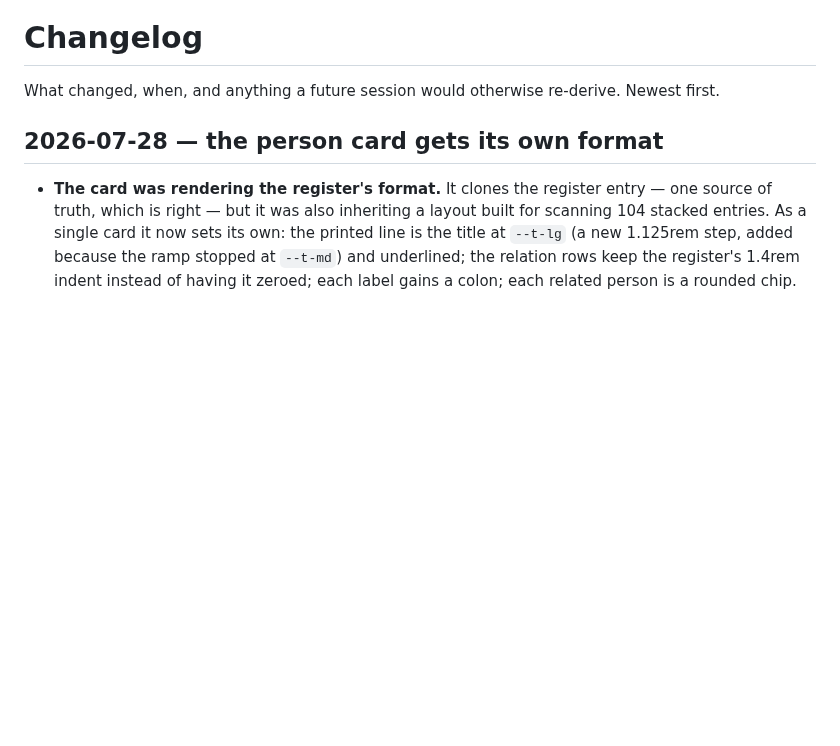
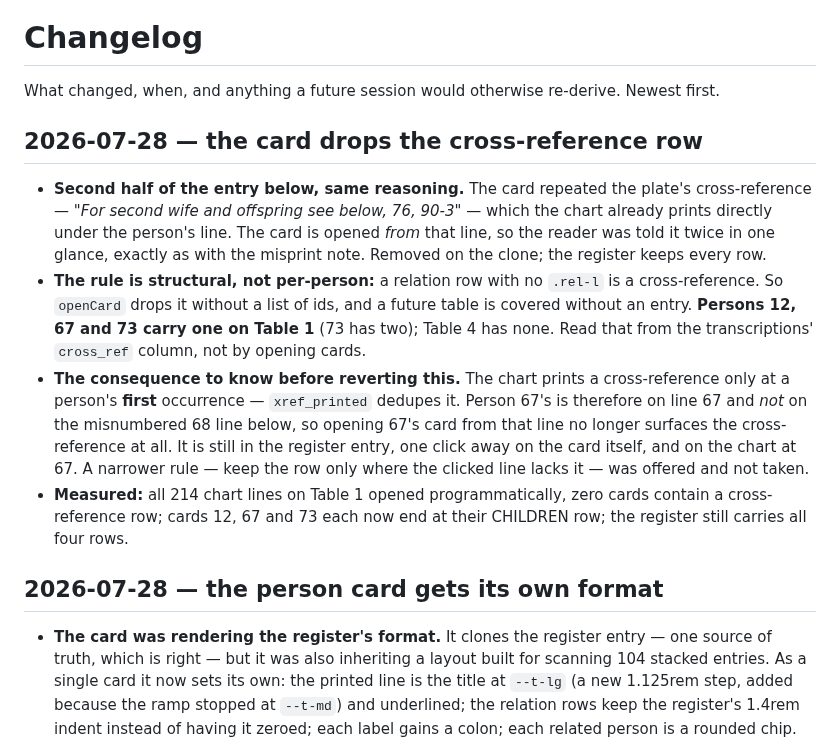
Before and after one commit to PuebloGenealogy/pueblogenealogy.github.io, a Markdown page: CHANGELOG.md, the part around the change. Rendered like a GitHub page; blank space fills up the shorter version.

Commit message:
Record the cross-reference removal in the changelog
Notes that the rule is structural rather than a list of ids, and the
xref_printed consequence that matters if this is ever reverted.

Co-Authored-By: Claude Opus 5 <noreply@anthropic.com>

```diff
--- a/CHANGELOG.md
+++ b/CHANGELOG.md
@@ -2,6 +2,30 @@
 
 What changed, when, and anything a future session would otherwise re-derive.
 Newest first.
+
+## 2026-07-28 — the card drops the cross-reference row
+
+- **Second half of the entry below, same reasoning.** The card repeated the
+  plate's cross-reference — *"For second wife and offspring see below, 76,
+  90-3"* — which the chart already prints directly under the person's line. The
+  card is opened *from* that line, so the reader was told it twice in one
+  glance, exactly as with the misprint note. Removed on the clone; the register
+  keeps every row.
+- **The rule is structural, not per-person:** a relation row with no `.rel-l` is
+  a cross-reference. So `openCard` drops it without a list of ids, and a future
+  table is covered without an entry. **Persons 12, 67 and 73 carry one on
+  Table 1** (73 has two); Table 4 has none. Read that from the transcriptions'
+  `cross_ref` column, not by opening cards.
+- **The consequence to know before reverting this.** The chart prints a
+  cross-reference only at a person's **first** occurrence — `xref_printed`
+  dedupes it. Person 67's is therefore on line 67 and *not* on the misnumbered
+  68 line below, so opening 67's card from that line no longer surfaces the
+  cross-reference at all. It is still in the register entry, one click away on
+  the card itself, and on the chart at 67. A narrower rule — keep the row only
+  where the clicked line lacks it — was offered and not taken.
+- **Measured:** all 214 chart lines on Table 1 opened programmatically, zero
+  cards contain a cross-reference row; cards 12, 67 and 73 each now end at
+  their CHILDREN row; the register still carries all four rows.
 
 ## 2026-07-28 — the person card gets its own format
 
```
